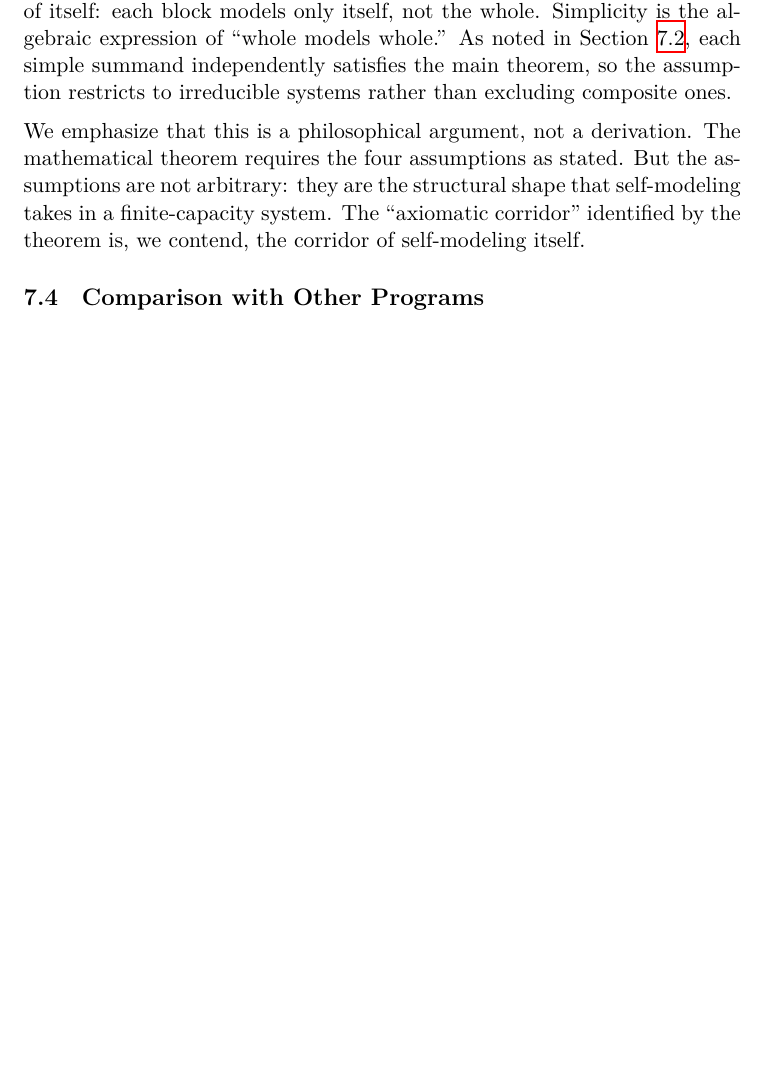
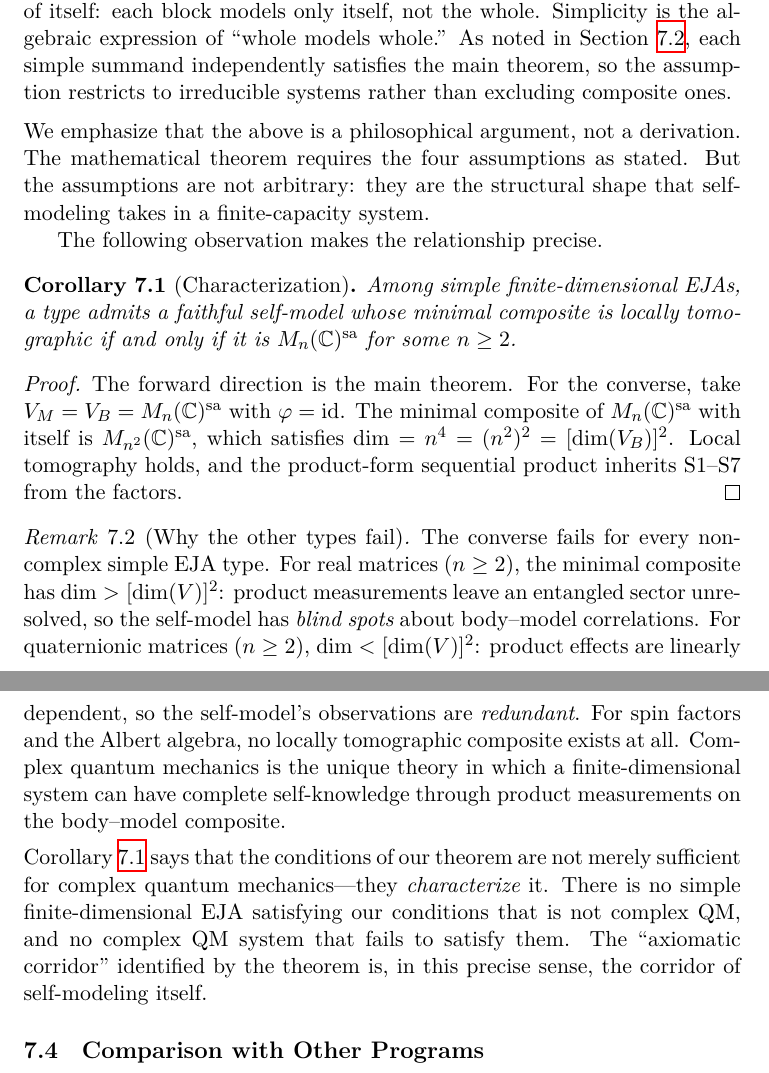
Before and after one commit to ehrlich-b/research, a LaTeX paper (papers/qm-from-self-modeling/main.tex, which reads papers/qm-from-self-modeling/sections/discussion.tex): part of page 26 of 39 before the commit and two parts of pages 26 and 27 of 40 after it, the two joined at a grey line, cut so that both start at the same text, the shorter picture padded with empty space. The pictures show the PDF file papers/qm-from-self-modeling/main.pdf that the author committed with the source.

Commit message:
Add characterization corollary: complex QM iff faithful self-model with LT composite

```diff
--- a/papers/qm-from-self-modeling/sections/discussion.tex
+++ b/papers/qm-from-self-modeling/sections/discussion.tex
@@ -168,8 +168,4 @@ independently satisfies the main theorem, so the assumption restricts
 to irreducible systems rather than excluding composite ones.
 
 \medskip\noindent
-We emphasize that this is a philosophical argument, not a derivation.
-The mathematical theorem requires the four assumptions as stated.  But
-the assumptions are not arbitrary: they are the structural shape that
-self-modeling takes in a finite-capacity system.  The ``axiomatic
-corridor'' identified by the theorem is, we contend, the corridor of
+We emphasize that the above is a philosophical argument, not a
@@ -176,3 +176,42 @@ corridor'' identified by the theorem is, we contend, the corridor of
+The following observation makes the relationship precise.
+
+\begin{corollary}[Characterization]\label{cor:equivalence}
+  Among simple finite-dimensional EJAs, a type admits a faithful
+  self-model whose minimal composite is locally tomographic if and
+  only if it is $\Mnsa{n}$ for some $n \geq 2$.
+\end{corollary}
+
+\begin{proof}
+  The forward direction is the main theorem.  For the converse,
+  take $V_{M} = V_{B} = \Mnsa{n}$ with $\varphi = \mathrm{id}$.
+  The minimal composite of $\Mnsa{n}$ with itself is
+  $M_{n^{2}}(\mathbb{C})^{\mathrm{sa}}$, which satisfies
+  $\dim = n^{4} = (n^{2})^{2} = [\dim(V_{B})]^{2}$.  Local
+  tomography holds, and the product-form sequential product inherits
+  S1--S7 from the factors.
+\end{proof}
+
+\begin{remark}[Why the other types fail]
+  The converse fails for every non-complex simple EJA type.
+  For real matrices ($n \ge 2$), the minimal composite has
+  $\dim > [\dim(V)]^{2}$: product measurements leave an entangled
+  sector unresolved, so the self-model has \emph{blind spots} about
+  body--model correlations.  For quaternionic matrices ($n \ge 2$),
+  $\dim < [\dim(V)]^{2}$: product effects are linearly dependent,
+  so the self-model's observations are \emph{redundant}.  For spin
+  factors and the Albert algebra, no locally tomographic composite
+  exists at all.  Complex quantum mechanics is the unique theory in
+  which a finite-dimensional system can have complete self-knowledge
+  through product measurements on the body--model composite.
+\end{remark}
+
+\noindent
+Corollary~\ref{cor:equivalence} says that the conditions of our
+theorem are not merely sufficient for complex quantum mechanics---they
+\emph{characterize} it.  There is no simple finite-dimensional EJA
+satisfying our conditions that is not complex QM, and no complex QM
+system that fails to satisfy them.  The ``axiomatic corridor''
+identified by the theorem is, in this precise sense, the corridor of
 self-modeling itself.
 
 
```
Also changed, not shown: papers/qm-from-self-modeling/main.pdf, papers/qm-from-self-modeling/sections/discussion.tex (4 more changed lines).
